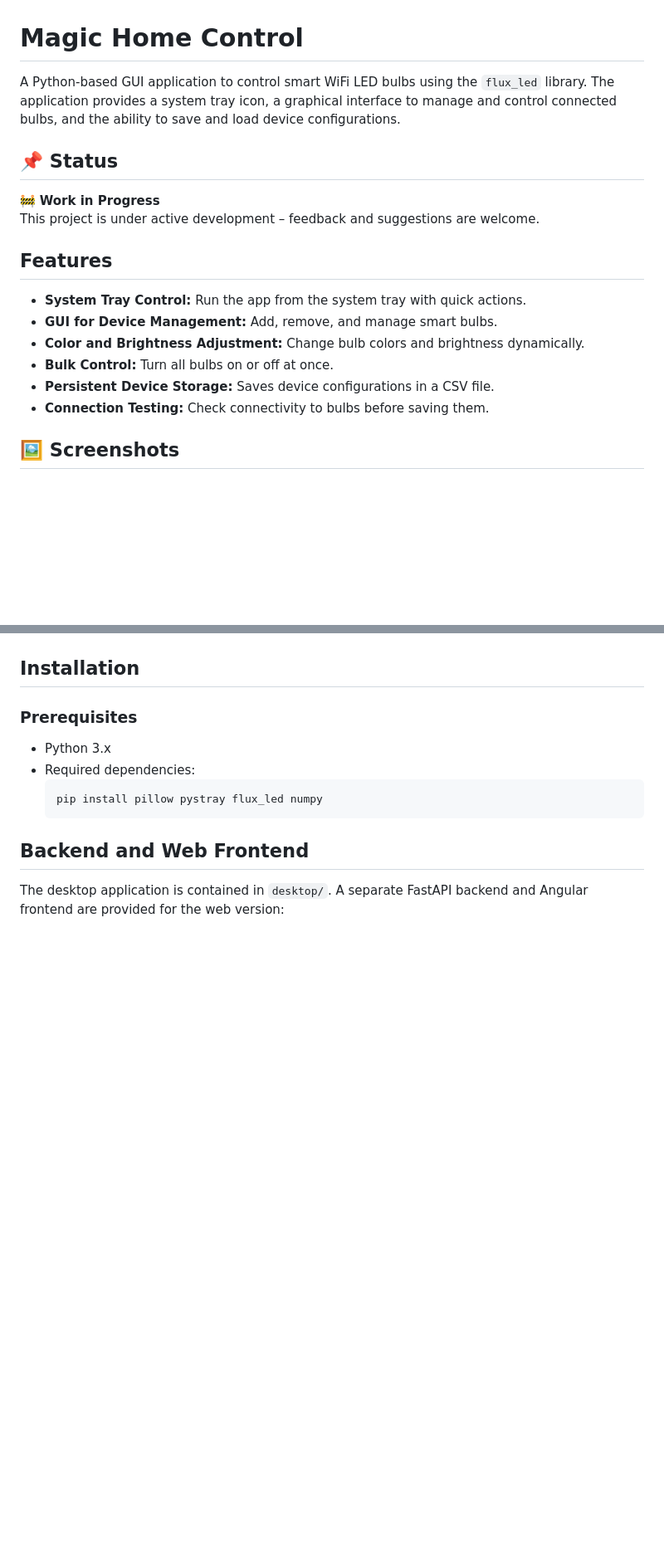
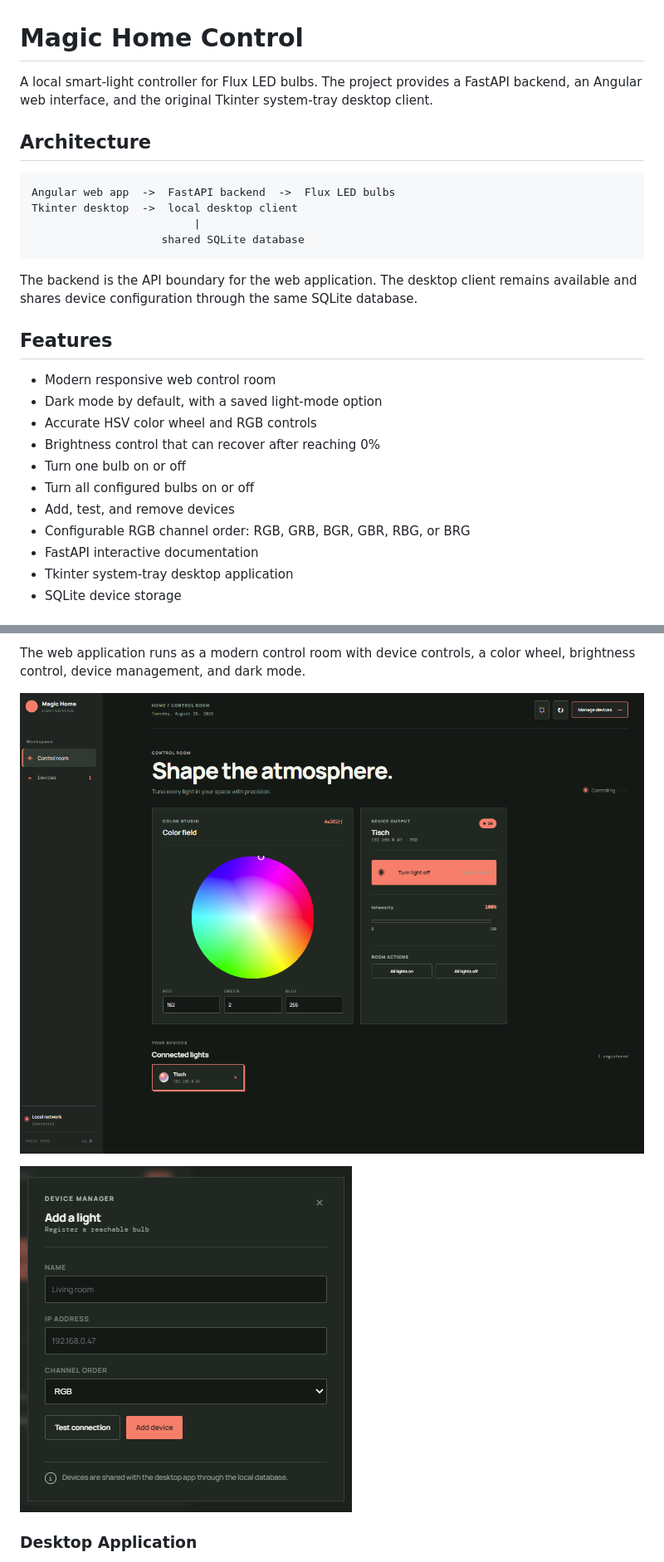
Before and after one commit to SilasHofer/MagicHomePC, a Markdown page: README.md, 2 parts joined by grey strips. Shown at 83% size. Drawn GitHub-style; pictures changed too: docs/screenshots/web-control-room.png (added), docs/screenshots/web-device-manager.png (added); blank space fills up the shorter version.

````diff
--- a/README.md
+++ b/README.md
@@ -1,19 +1,29 @@
 # Magic Home Control
 
-A Python-based GUI application to control smart WiFi LED bulbs using the `flux_led` library. The application provides a system tray icon, a graphical interface to manage and control connected bulbs, and the ability to save and load device configurations.
+A local smart-light controller for Flux LED bulbs. The project provides a FastAPI backend, an Angular web interface, and the original Tkinter system-tray desktop client.
 
-## 📌 Status
+## Architecture
 
-🚧 **Work in Progress**
-This project is under active development – feedback and suggestions are welcome.
+```text
+Angular web app  ->  FastAPI backend  ->  Flux LED bulbs
+Tkinter desktop  ->  local desktop client
+                         |
+                    shared SQLite database
+```
+
+The backend is the API boundary for the web application. The desktop client remains available and shares device configuration through the same SQLite database.
 
 ## Features
-- **System Tray Control:** Run the app from the system tray with quick actions.
-- **GUI for Device Management:** Add, remove, and manage smart bulbs.
-- **Color and Brightness Adjustment:** Change bulb colors and brightness dynamically.
-- **Bulk Control:** Turn all bulbs on or off at once.
-- **Persistent Device Storage:** Saves device configurations in a CSV file.
-- **Connection Testing:** Check connectivity to bulbs before saving them.
 
-## 🖼️ Screenshots
+- Modern responsive web control room
+- Dark mode by default, with a saved light-mode option
+- Accurate HSV color wheel and RGB controls
+- Brightness control that can recover after reaching 0%
+- Turn one bulb on or off
+- Turn all configured bulbs on or off
+- Add, test, and remove devices
+- Configurable RGB channel order: RGB, GRB, BGR, GBR, RBG, or BRG
+- FastAPI interactive documentation
+- Tkinter system-tray desktop application
+- SQLite device storage
 
@@ -25,14 +33,9 @@ This project is under active development – feedback and suggestions are welcom
 
+The web application runs as a modern control room with device controls, a color wheel, brightness control, device management, and dark mode.
 
-## Installation
-### Prerequisites
-- Python 3.x
-- Required dependencies:
-  ```bash
-  pip install pillow pystray flux_led numpy
-  ```
+![Web control room](docs/screenshots/web-control-room.png)
 
-## Backend and Web Frontend
+![Web device manager](docs/screenshots/web-device-manager.png)
 
-The desktop application is contained in `desktop/`. A separate FastAPI backend and Angular frontend are provided for the web version:
+### Desktop Application
 
````
Also changed, not shown: other parts of README.md (+123 -37 lines).
